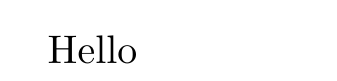
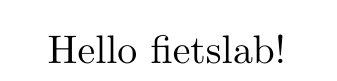
Before and after one commit to thuiskens/fietslab-demo, a LaTeX document (mwe.tex): part of the page, cut so that both start at the same text. Compiled offline with pdfLaTeX.

Commit message:
Say hello to fietslab

```diff
--- a/mwe.tex
+++ b/mwe.tex
@@ -1,4 +1,4 @@
 \documentclass{minimal}
 \begin{document}
-Hello
+Hello fietslab!
 \end{document}
```
